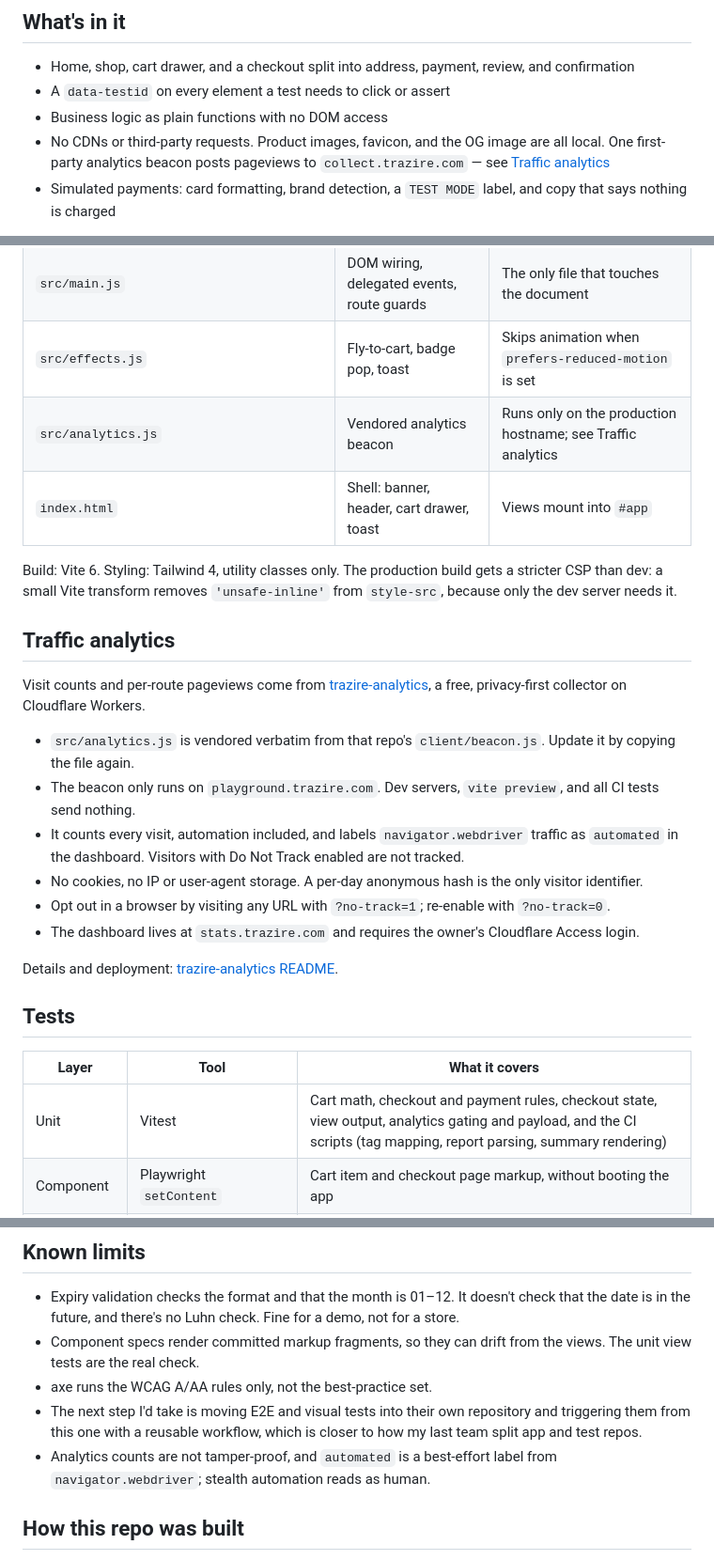
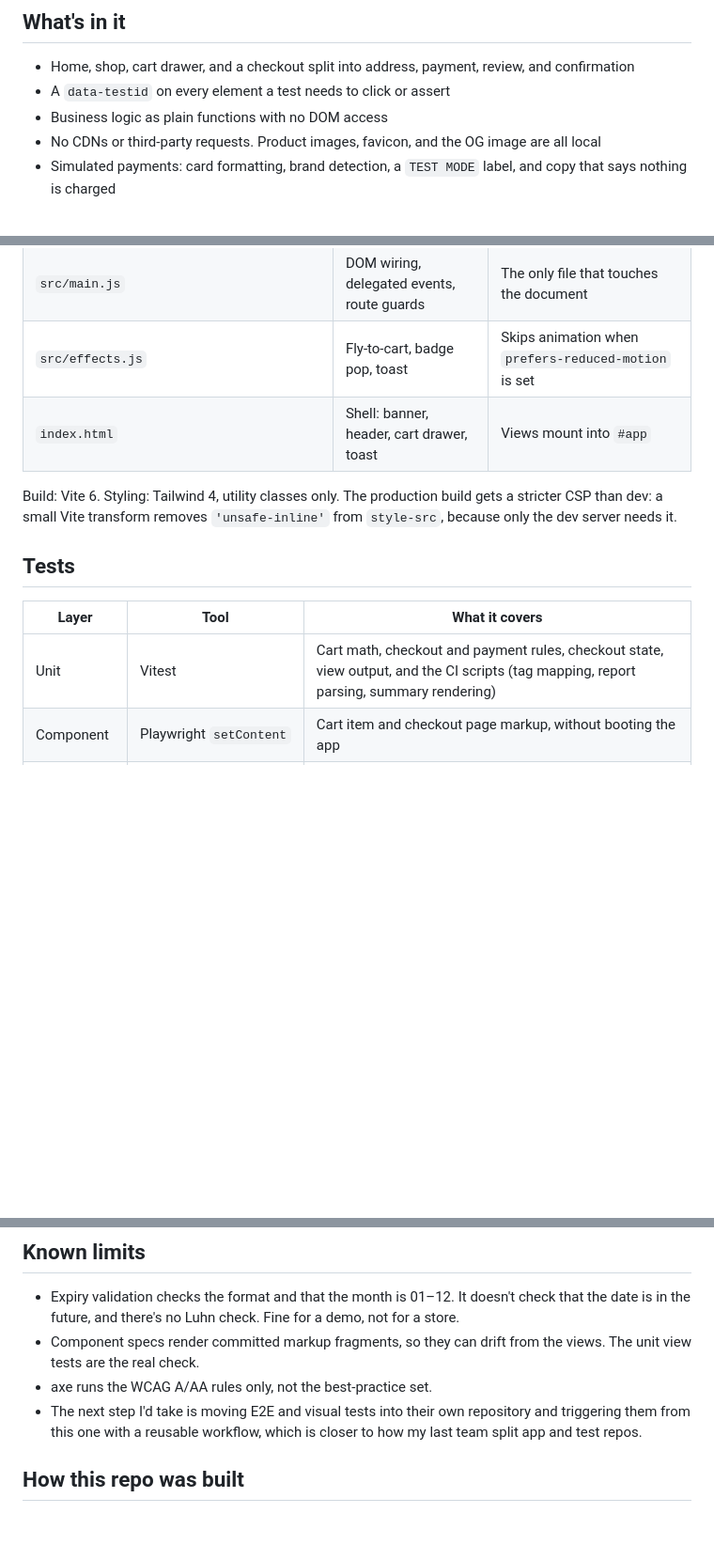
Before and after one commit to rio-ap/web-playground, a Markdown page: README.md, 3 parts joined by grey strips. Shown at 94% size. GitHub-like rendering; blank space fills up the shorter version.

```diff
--- a/README.md
+++ b/README.md
@@ -16,7 +16,7 @@ I built it as a target for front-end automation practice and as a place to keep
 - Home, shop, cart drawer, and a checkout split into address, payment, review, and confirmation
 - A `data-testid` on every element a test needs to click or assert
 - Business logic as plain functions with no DOM access
-- No CDNs or third-party requests. Product images, favicon, and the OG image are all local. One first-party analytics beacon posts pageviews to `collect.trazire.com` — see [Traffic analytics](#traffic-analytics)
+- No CDNs or third-party requests. Product images, favicon, and the OG image are all local
 - Simulated payments: card formatting, brand detection, a `TEST MODE` label, and copy that says nothing is charged
 
 Routes are hash-based: `#/`, `#/shop`, `#/checkout/address`, `#/checkout/payment`, `#/checkout/review`, `#/confirmation`. The cart is a drawer that works from any screen. Only the checkout flow is step-routed, and each step has a guard, so you can't deep-link past one.
@@ -40,29 +40,15 @@ The app is a target for front-end automation practice:
 | `src/router.js` | Hash router | Fits GitHub Pages without server rewrites; Back button works |
 | `src/main.js` | DOM wiring, delegated events, route guards | The only file that touches the document |
 | `src/effects.js` | Fly-to-cart, badge pop, toast | Skips animation when `prefers-reduced-motion` is set |
-| `src/analytics.js` | Vendored analytics beacon | Runs only on the production hostname; see Traffic analytics |
 | `index.html` | Shell: banner, header, cart drawer, toast | Views mount into `#app` |
 
 Build: Vite 6. Styling: Tailwind 4, utility classes only. The production build gets a stricter CSP than dev: a small Vite transform removes `'unsafe-inline'` from `style-src`, because only the dev server needs it.
-
-## Traffic analytics
-
-Visit counts and per-route pageviews come from [trazire-analytics](https://github.com/TrazireOfficial/trazire-analytics), a free, privacy-first collector on Cloudflare Workers.
-
-- `src/analytics.js` is vendored verbatim from that repo's `client/beacon.js`. Update it by copying the file again.
-- The beacon only runs on `playground.trazire.com`. Dev servers, `vite preview`, and all CI tests send nothing.
-- It counts every visit, automation included, and labels `navigator.webdriver` traffic as `automated` in the dashboard. Visitors with Do Not Track enabled are not tracked.
-- No cookies, no IP or user-agent storage. A per-day anonymous hash is the only visitor identifier.
-- Opt out in a browser by visiting any URL with `?no-track=1`; re-enable with `?no-track=0`.
-- The dashboard lives at `stats.trazire.com` and requires the owner's Cloudflare Access login.
-
-Details and deployment: [trazire-analytics README](https://github.com/TrazireOfficial/trazire-analytics).
 
 ## Tests
 
 | Layer | Tool | What it covers |
 |-------|------|----------------|
-| Unit | Vitest | Cart math, checkout and payment rules, checkout state, view output, analytics gating and payload, and the CI scripts (tag mapping, report parsing, summary rendering) |
+| Unit | Vitest | Cart math, checkout and payment rules, checkout state, view output, and the CI scripts (tag mapping, report parsing, summary rendering) |
 | Component | Playwright `setContent` | Cart item and checkout page markup, without booting the app |
 | E2E | Playwright + page objects | Home, shop, cart, routing, checkout flow, guards, validation errors, on Chromium, Firefox, and WebKit |
 | Accessibility | `@axe-core/playwright` | 7 pages: home, shop, cart, address, payment, review, confirmation |
@@ -157,7 +143,6 @@ Workflows: [ci.yml](.github/workflows/ci.yml) · [cd.yml](.github/workflows/cd.y
 - Component specs render committed markup fragments, so they can drift from the views. The unit view tests are the real check.
 - axe runs the WCAG A/AA rules only, not the best-practice set.
 - The next step I'd take is moving E2E and visual tests into their own repository and triggering them from this one with a reusable workflow, which is closer to how my last team split app and test repos.
-- Analytics counts are not tamper-proof, and `automated` is a best-effort label from `navigator.webdriver`; stealth automation reads as human.
 
 ## How this repo was built
 
```
